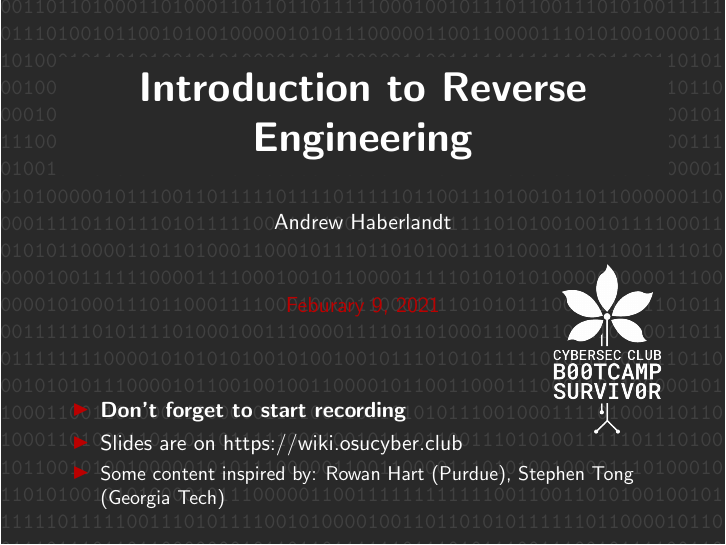
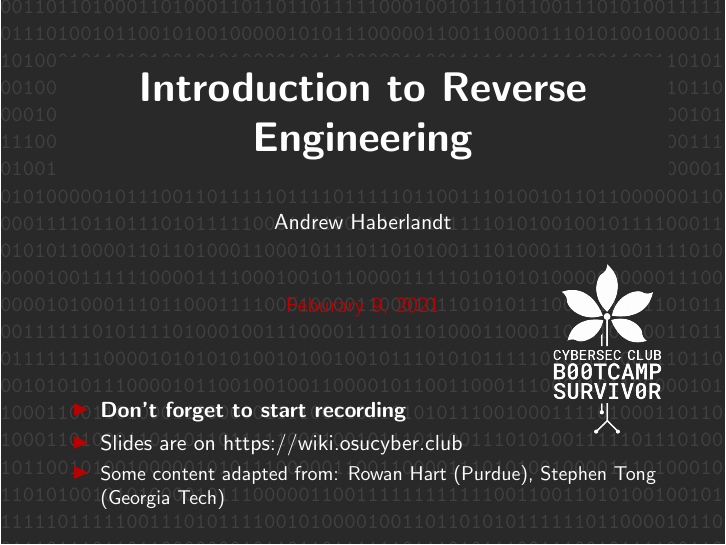
Before and after one commit to cscosu/bootcamp-resources, LaTeX slides (reversing/slides-source/main.tex): page 1 of 24. Compiled offline with pdfLaTeX.

Commit message:
add reversing slides

```diff
--- a/reversing/slides-source/main.tex
+++ b/reversing/slides-source/main.tex
@@ -77,7 +77,7 @@
     \begin{itemize}
         \item \textbf{Don't forget to start recording}
         \item Slides are on https://wiki.osucyber.club
-        \item \small{Some content inspired by: Rowan Hart (Purdue), Stephen Tong (Georgia Tech)}
+        \item \small{Some content adapted from: Rowan Hart (Purdue), Stephen Tong (Georgia Tech)}
     \end{itemize}
 \end{frame}
 } % end background template
```
Also changed, not shown: reversing/rev1.pdf (added).
